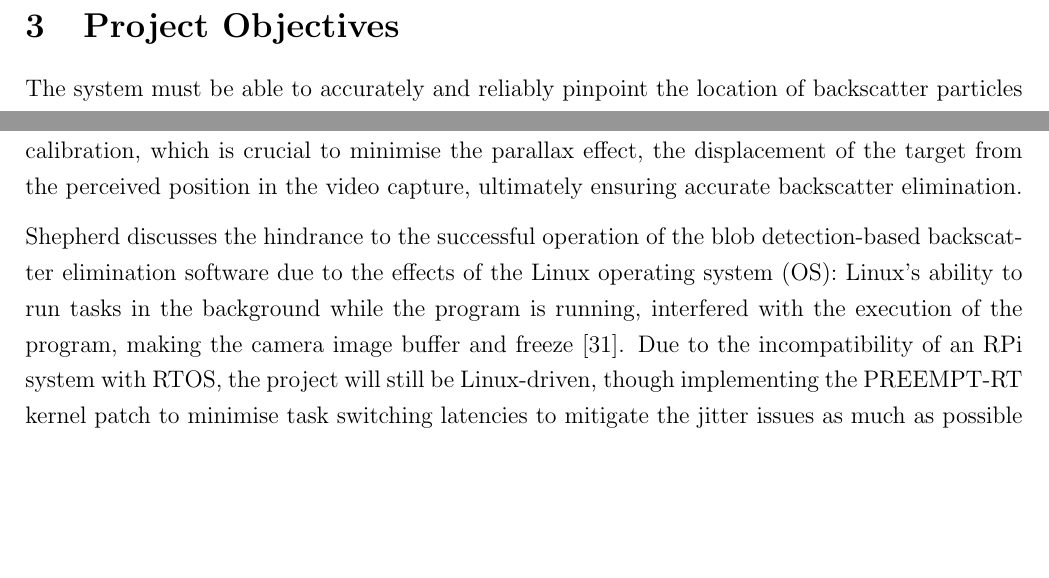
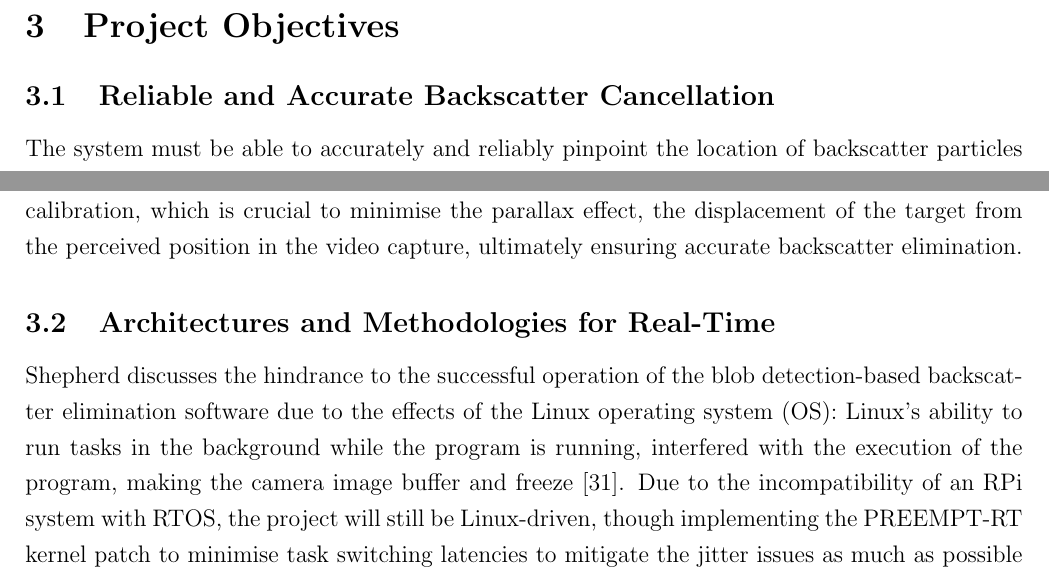
Before and after one commit to Sidharth-Shanmugam-MEng-Project-2023-24/initial-report, a LaTeX document (Sidharth_Shanmugam_MEng_Initial_Report.tex, which reads sections/03_project-objectives.tex): two parts of page 13 of 17, joined at a grey line, cut so that both start at the same text, the shorter picture padded with empty space. Compiled offline with pdfLaTeX.

Commit message:
added headings to project objectives section

```diff
--- a/sections/03_project-objectives.tex
+++ b/sections/03_project-objectives.tex
@@ -1,7 +1,10 @@
+\subsection{Reliable and Accurate Backscatter Cancellation}
 The system must be able to accurately and reliably pinpoint the location of backscatter particles as well as map out the shape of the outline, enabling the perfect segmentation of each particle for elimination. The work of the previous student on this project \cite{katieshepherdMachineVisionBased2023} outlines the backscatter detection and elimination system revolving around a simple blob detection algorithm. However, much industry-related literature refers to Canny, an edge-detection algorithm, as the industry standard for bubble detection and characterisation for underwater environmental analysis systems. While simple blob detection is a viable method due to computational simplicity, as Shepherd mentions, for blob detection to work, the blobs must share at least one property, such as size or shape, to isolate these blobs. Underwater is a volatile environment where backscatter particles may be unique, so the system must revolve around the Canny algorithm, harnessing enhancements seen in \cite{zelenkaGasBubbleShape2014} for utmost reliability and accuracy.
 
 Despite many highly efficient intellectual property (IP) cores for re-usable FPGA-based logic to accelerate FPGA development, the monumental complexity curve persists due to the requirement of low-level hardware knowledge and familiarity with digital design concepts. Furthermore, FPGAs are, on average, much more expensive than traditional CPU-based computers. It is much easier to harness the simplicity of a CPU-based machine, a high-level programming language such as Python and heavily optimised libraries from OpenCV for rapid development of machine vision applications. Taking a simplistic approach with a non-FPGA system, an RPi 4 or 5 with an RPi Global Shutter camera will drive a DLP projector, utilising the particle centre location and outline mapping to project holes in the light beam in addition to the implementation of position calibration, which is crucial to minimise the parallax effect, the displacement of the target from the perceived position in the video capture, ultimately ensuring accurate backscatter elimination.
 
+\subsection{Architectures and Methodologies for Real-Time}
 Shepherd discusses the hindrance to the successful operation of the blob detection-based backscatter elimination software due to the effects of the Linux operating system (OS): Linux's ability to run tasks in the background while the program is running, interfered with the execution of the program, making the camera image buffer and freeze \cite{katieshepherdMachineVisionBased2023}. Due to the incompatibility of an RPi system with RTOS, the project will still be Linux-driven, though implementing the PREEMPT-RT kernel patch to minimise task switching latencies to mitigate the jitter issues as much as possible experienced by Shepherd. Sacrificing performance for rapid development, Python enables real-time development for less stringent requirements. Research to benchmark the system performance of Python can lead to the development of a C++-based system for low-level optimisation and compliance with even the most rigorous real-time requirements.
 
+\subsection{Optimisations Using Predictive Systems}
 Although reducing the resolution of high-quality image frame captures is viable to reduce the computational overheads with machine vision applications, it often trades off object detection and segmentation accuracy. A predictive system approach can mitigate the computationally intensive requirement of machine vision application to every frame of an input video feed. Accurate backscatter particle movement and future location prediction eliminate the requirement to apply machine vision-based technologies to every frame in the video feed to identify and segment the particles. There are two main approaches: (a) an artificial intelligence (AI) approach, harnessing supervised machine learning (ML) methods with a potential to incorporate unsupervised methods for greater accuracy, or (b) a non-AI/ML interpolative approach with an application of either a linear or polynomial interpolation algorithm to predict future positions concerning the tracked locations in a finite count of previous frames. There are significant trade-offs concerning accuracy, speed, and computational overheads for each approach that requires exploration.
```
Also changed, not shown: Sidharth_Shanmugam_MEng_Initial_Report.pdf.
